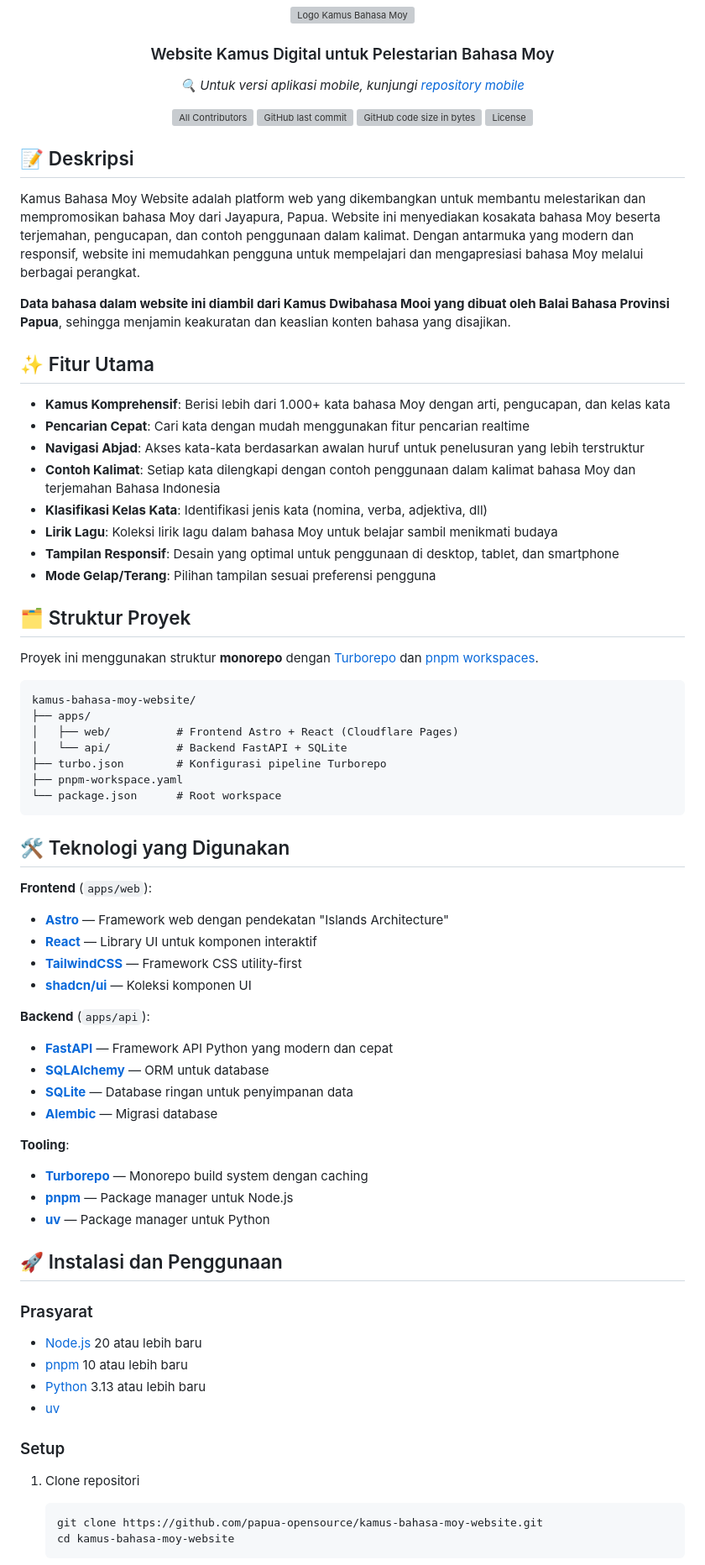
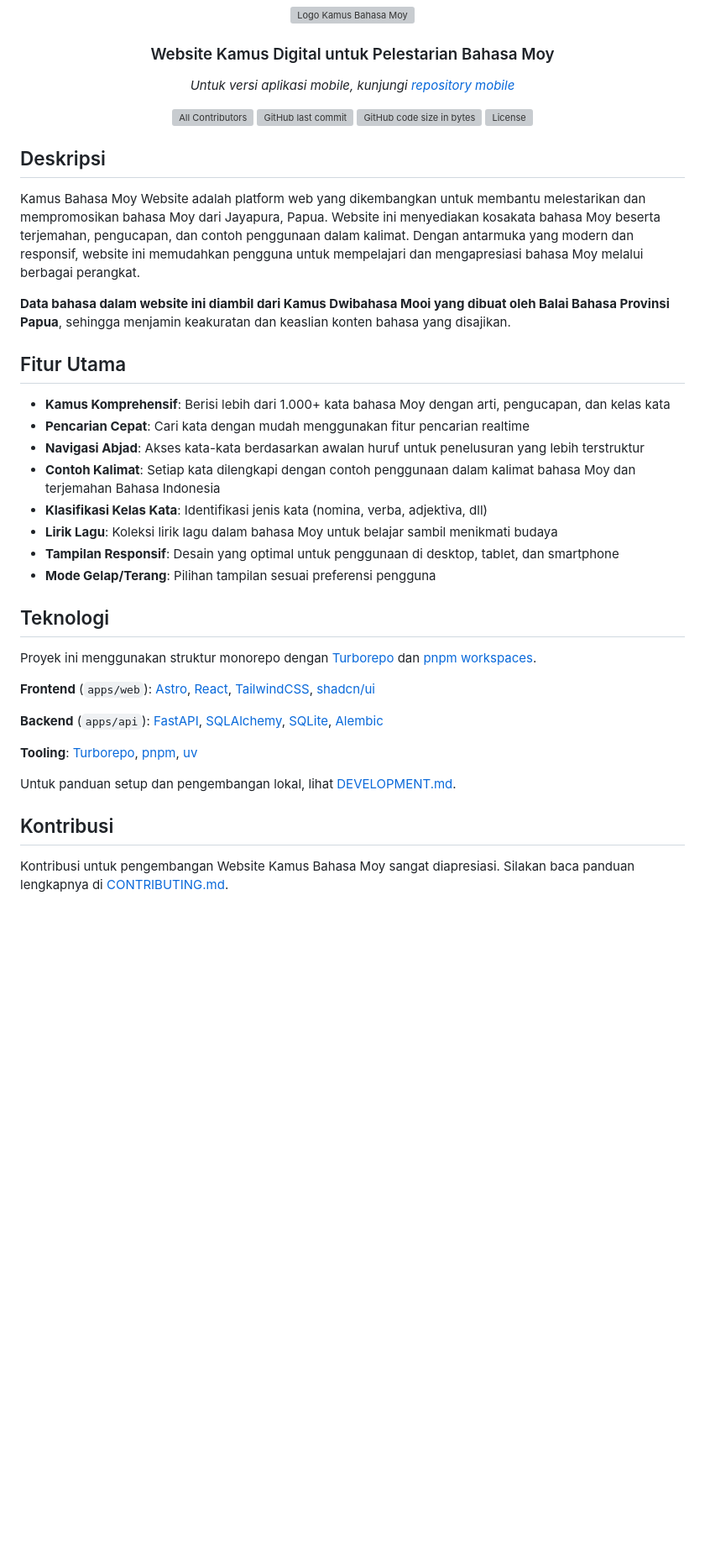
Before and after one commit to papuaopensource/kamus-bahasa-moy-website, a Markdown page: README.md, the part around one of its changes. Shown at 84% size. GitHub-like rendering; blank space fills up the shorter version; grey boxes are pictures that could not be loaded.

Commit message:
docs: pisahkan informasi teknis ke DEVELOPMENT.md dan bersihkan README
Co-Authored-By: Claude Sonnet 4.6 <noreply@anthropic.com>

````diff
--- a/README.md
+++ b/README.md
@@ -3,7 +3,7 @@
 <div align="center">
   <img src="apps/web/src/assets/images/logo-kamus-bahasa-moy.svg" alt="Logo Kamus Bahasa Moy" width="200"/>
   <h3>Website Kamus Digital untuk Pelestarian Bahasa Moy</h3>
-  <p><em>🔍 Untuk versi aplikasi mobile, kunjungi <a href="https://github.com/papua-opensource/kamus-bahasa-moy-mobile">repository mobile</a></em></p>
+  <p><em>Untuk versi aplikasi mobile, kunjungi <a href="https://github.com/papua-opensource/kamus-bahasa-moy-mobile">repository mobile</a></em></p>
 </div>
 
 <div align="center">
@@ -15,13 +15,13 @@
 
 </div>
 
-## 📝 Deskripsi
+## Deskripsi
 
 Kamus Bahasa Moy Website adalah platform web yang dikembangkan untuk membantu melestarikan dan mempromosikan bahasa Moy dari Jayapura, Papua. Website ini menyediakan kosakata bahasa Moy beserta terjemahan, pengucapan, dan contoh penggunaan dalam kalimat. Dengan antarmuka yang modern dan responsif, website ini memudahkan pengguna untuk mempelajari dan mengapresiasi bahasa Moy melalui berbagai perangkat.
 
 **Data bahasa dalam website ini diambil dari Kamus Dwibahasa Mooi yang dibuat oleh Balai Bahasa Provinsi Papua**, sehingga menjamin keakuratan dan keaslian konten bahasa yang disajikan.
 
-## ✨ Fitur Utama
+## Fitur Utama
 
 - **Kamus Komprehensif**: Berisi lebih dari 1.000+ kata bahasa Moy dengan arti, pengucapan, dan kelas kata
 - **Pencarian Cepat**: Cari kata dengan mudah menggunakan fitur pencarian realtime
@@ -32,54 +32,19 @@ Kamus Bahasa Moy Website adalah platform web yang dikembangkan untuk membantu me
 - **Tampilan Responsif**: Desain yang optimal untuk penggunaan di desktop, tablet, dan smartphone
 - **Mode Gelap/Terang**: Pilihan tampilan sesuai preferensi pengguna
 
-## 🗂️ Struktur Proyek
+## Teknologi
 
-Proyek ini menggunakan struktur **monorepo** dengan [Turborepo](https://turbo.build/) dan [pnpm workspaces](https://pnpm.io/workspaces).
+Proyek ini menggunakan struktur monorepo dengan [Turborepo](https://turbo.build/) dan [pnpm workspaces](https://pnpm.io/workspaces).
 
-```
-kamus-bahasa-moy-website/
-├── apps/
-│   ├── web/          # Frontend Astro + React (Cloudflare Pages)
-│   └── api/          # Backend FastAPI + SQLite
-├── turbo.json        # Konfigurasi pipeline Turborepo
-├── pnpm-workspace.yaml
-└── package.json      # Root workspace
-```
+**Frontend** (`apps/web`): [Astro](https://astro.build/), [React](https://react.dev/), [TailwindCSS](https://tailwindcss.com/), [shadcn/ui](https://ui.shadcn.com/)
 
-## 🛠️ Teknologi yang Digunakan
+**Backend** (`apps/api`): [FastAPI](https://fastapi.tiangolo.com/), [SQLAlchemy](https://www.sqlalchemy.org/), [SQLite](https://www.sqlite.org/), [Alembic](https://alembic.sqlalchemy.org/)
 
-**Frontend** (`apps/web`):
-- **[Astro](https://astro.build/)** — Framework web dengan pendekatan "Islands Architecture"
-- **[React](https://react.dev/)** — Library UI untuk komponen interaktif
-- **[TailwindCSS](https://tailwindcss.com/)** — Framework CSS utility-first
-- **[shadcn/ui](https://ui.shadcn.com/)** — Koleksi komponen UI
+**Tooling**: [Turborepo](https://turbo.build/), [pnpm](https://pnpm.io/), [uv](https://docs.astral.sh/uv/)
 
-**Backend** (`apps/api`):
-- **[FastAPI](https://fastapi.tiangolo.com/)** — Framework API Python yang modern dan cepat
-- **[SQLAlchemy](https://www.sqlalchemy.org/)** — ORM untuk database
-- **[SQLite](https://www.sqlite.org/)** — Database ringan untuk penyimpanan data
-- **[Alembic](https://alembic.sqlalchemy.org/)** — Migrasi database
+Untuk panduan setup dan pengembangan lokal, lihat [DEVELOPMENT.md](DEVELOPMENT.md).
 
-**Tooling**:
-- **[Turborepo](https://turbo.build/)** — Monorepo build system dengan caching
-- **[pnpm](https://pnpm.io/)** — Package manager untuk Node.js
-- **[uv](https://docs.astral.sh/uv/)** — Package manager untuk Python
+## Kontribusi
 
-## 🚀 Instalasi dan Penggunaan
+Kontribusi untuk pengembangan Website Kamus Bahasa Moy sangat diapresiasi. Silakan baca panduan lengkapnya di [CONTRIBUTING.md](CONTRIBUTING.md).
 
-### Prasyarat
-
-- [Node.js](https://nodejs.org/) 20 atau lebih baru
-- [pnpm](https://pnpm.io/installation) 10 atau lebih baru
-- [Python](https://www.python.org/) 3.13 atau lebih baru
-- [uv](https://docs.astral.sh/uv/getting-started/installation/)
-
-### Setup
-
-1. Clone repositori
-
-   ```bash
-   git clone https://github.com/papua-opensource/kamus-bahasa-moy-website.git
-   cd kamus-bahasa-moy-website
-   ```
-
````
Also changed, not shown: other parts of README.md (+5 -60 lines), DEVELOPMENT.md (added, +106 -0 lines).
